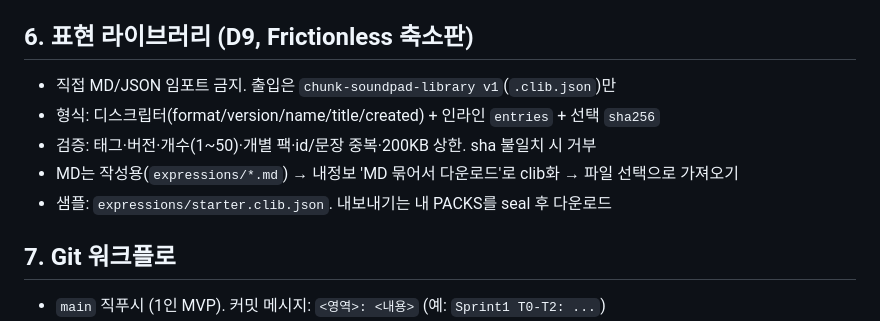
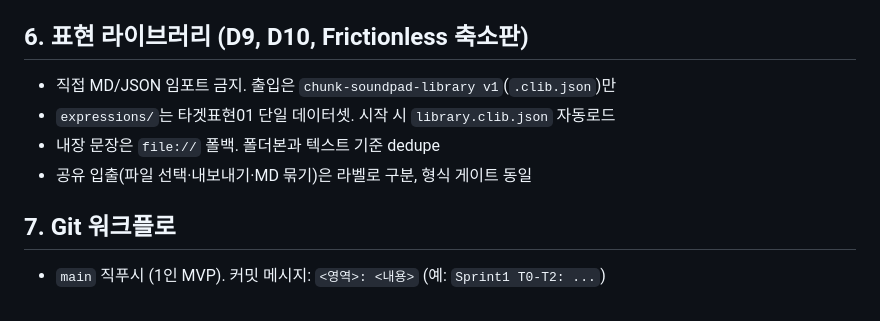
Before and after one commit to Shiene1010/chunk-soundpad-mvp, a Markdown page: AGENTS.md, the part around the change. Drawn GitHub-style.

Commit message:
S2-T3: D10 plus docs sync

```diff
--- a/AGENTS.md
+++ b/AGENTS.md
@@ -37,12 +37,11 @@
 - `node --check`는 문법만 검사. **반드시 헤드리스 크롬 콘솔 확인**:
   `Google Chrome --headless=new --dump-dom` + `CONSOLE` 에러 grep
 
-## 6. 표현 라이브러리 (D9, Frictionless 축소판)
+## 6. 표현 라이브러리 (D9, D10, Frictionless 축소판)
 - 직접 MD/JSON 임포트 금지. 출입은 `chunk-soundpad-library v1`(`.clib.json`)만
-- 형식: 디스크립터(format/version/name/title/created) + 인라인 `entries` + 선택 `sha256`
-- 검증: 태그·버전·개수(1~50)·개별 팩·id/문장 중복·200KB 상한. sha 불일치 시 거부
-- MD는 작성용(`expressions/*.md`) → 내정보 'MD 묶어서 다운로드'로 clib화 → 파일 선택으로 가져오기
-- 샘플: `expressions/starter.clib.json`. 내보내기는 내 PACKS를 seal 후 다운로드
+- `expressions/`는 타겟표현01 단일 데이터셋. 시작 시 `library.clib.json` 자동로드
+- 내장 문장은 `file://` 폴백. 폴더본과 텍스트 기준 dedupe
+- 공유 입출(파일 선택·내보내기·MD 묶기)은 라벨로 구분, 형식 게이트 동일
 
 ## 7. Git 워크플로
 - `main` 직푸시 (1인 MVP). 커밋 메시지: `<영역>: <내용>` (예: `Sprint1 T0-T2: ...`)
```
Also changed, not shown: docs/plan.md (+1 -0 lines).
